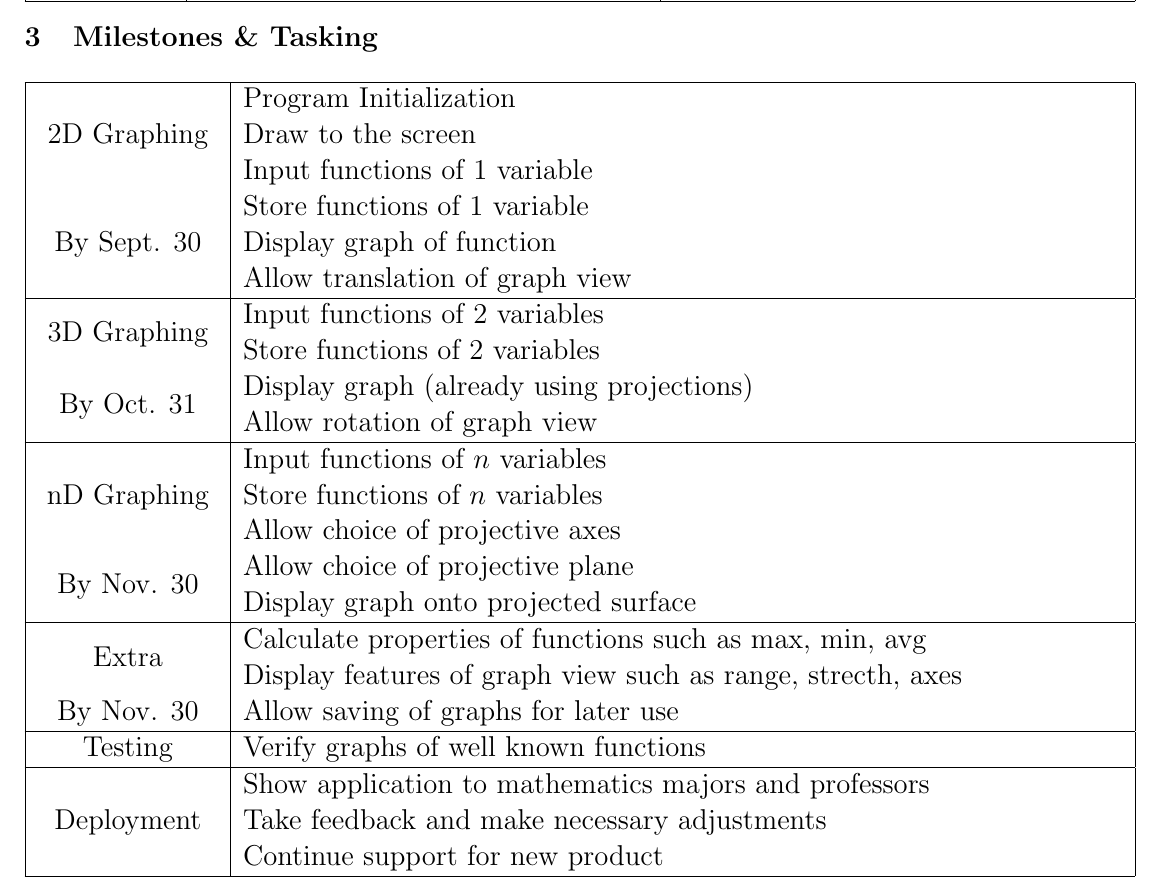
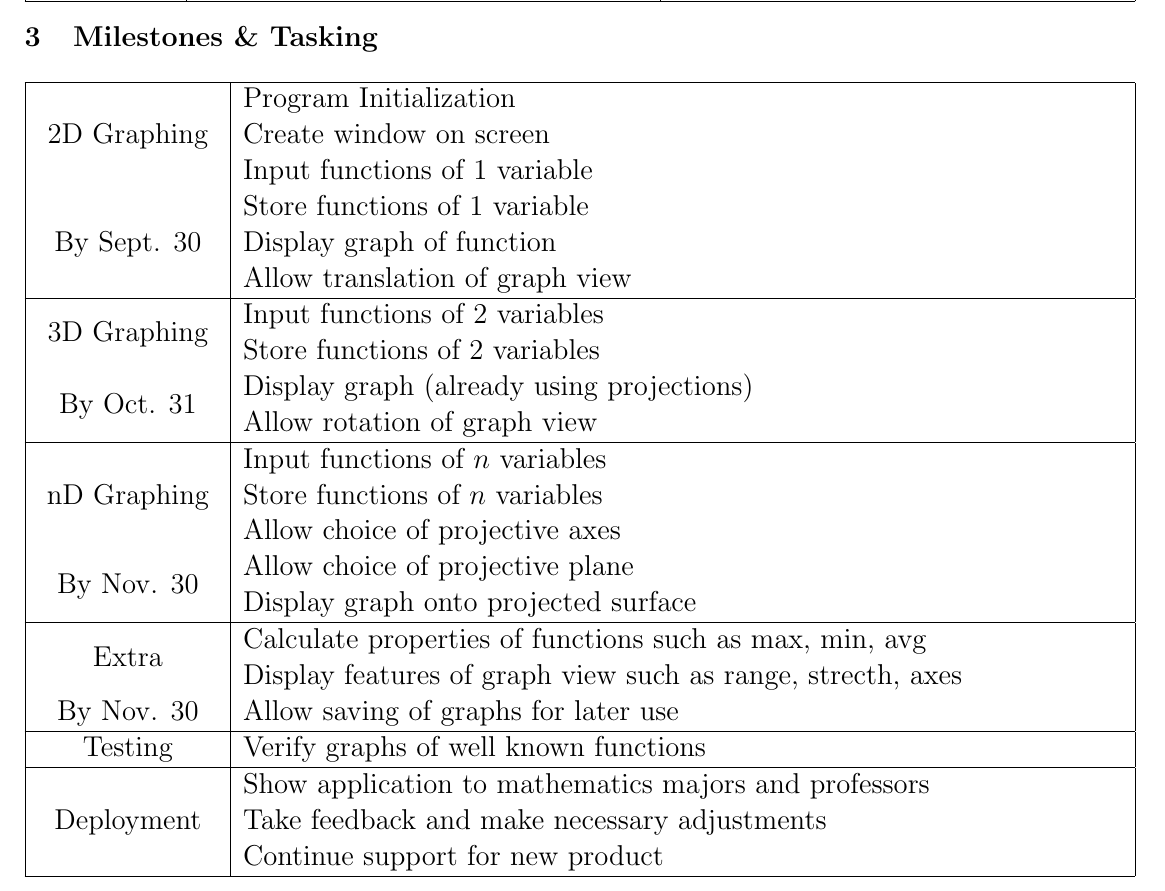
Before and after one commit to JakeMaths/GraphingApp, a LaTeX document (docs/initial_proposal.tex): part of page 3 of 4, cut so that both start at the same text. Compiled offline with pdfLaTeX.

Commit message:
Update initial_proposal

```diff
--- a/docs/initial_proposal.tex
+++ b/docs/initial_proposal.tex
@@ -116,7 +116,7 @@ user interface for entering functions and selecting a graph view.
 \begin{tabularx}{\headerwidth}{|c|X|}
 	\hline
 	\multirow{3}{*}{ 2D Graphing } & Program Initialization \\
-								   & Draw to the screen \\
+								   & Create window on screen \\
 								   & Input functions of 1 variable \\
 	\multirow{3}{*}{ By Sept. 30 } & Store functions of 1 variable \\
 								   & Display graph of function \\
```
Also changed, not shown: docs/initial_proposal.pdf.
